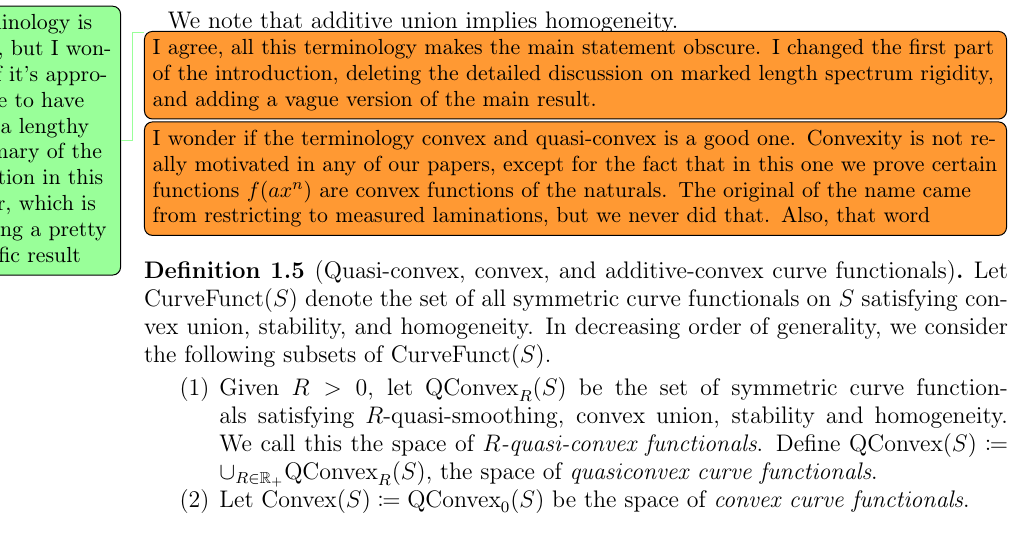
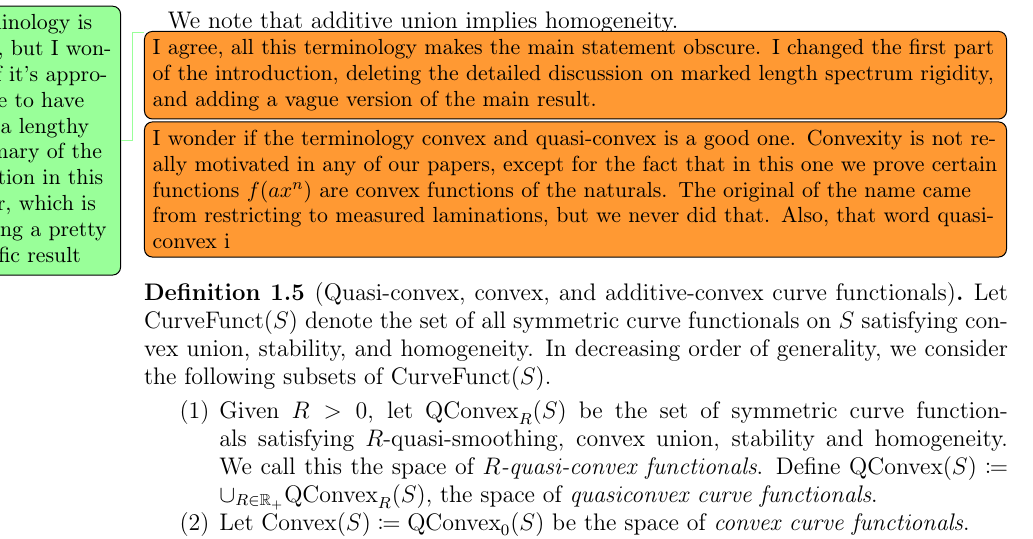
Before and after one commit to dpthurst/Currents-and-intersections, a LaTeX paper (Intersections.tex, which reads intro.tex): part of page 5 of 65, cut so that both start at the same text. Compiled offline with pdfLaTeX.

Commit message:
Update on Overleaf.

```diff
--- a/intro.tex
+++ b/intro.tex
@@ -204,7 +204,7 @@ We note that additive union implies homogeneity.
   such a lengthy summary of the situation in this paper, which is
   proving a pretty specific result}
   \DMGtodo[inline]{I agree, all this terminology makes the main statement obscure. I changed the first part of the introduction, deleting the detailed discussion on marked length spectrum rigidity, and adding a vague version of the main result.}
-  \DMGtodo[inline]{I wonder if the terminology convex and quasi-convex is a good one. Convexity is not really motivated in any of our papers, except for the fact that in this one we prove certain functions $f(ax^n)$ are convex functions of the naturals. The original of the name came from restricting to measured laminations, but we never did that. Also, that word}
+  \DMGtodo[inline]{I wonder if the terminology convex and quasi-convex is a good one. Convexity is not really motivated in any of our papers, except for the fact that in this one we prove certain functions $f(ax^n)$ are convex functions of the naturals. The original of the name came from restricting to measured laminations, but we never did that. Also, that word quasi-convex i}
 \begin{definition}[Quasi-convex, convex, and additive-convex curve functionals]
 Let $\CurveFunct(S)$ denote the set of all symmetric curve functionals
 on $S$ satisfying convex union, stability, and homogeneity.
```
